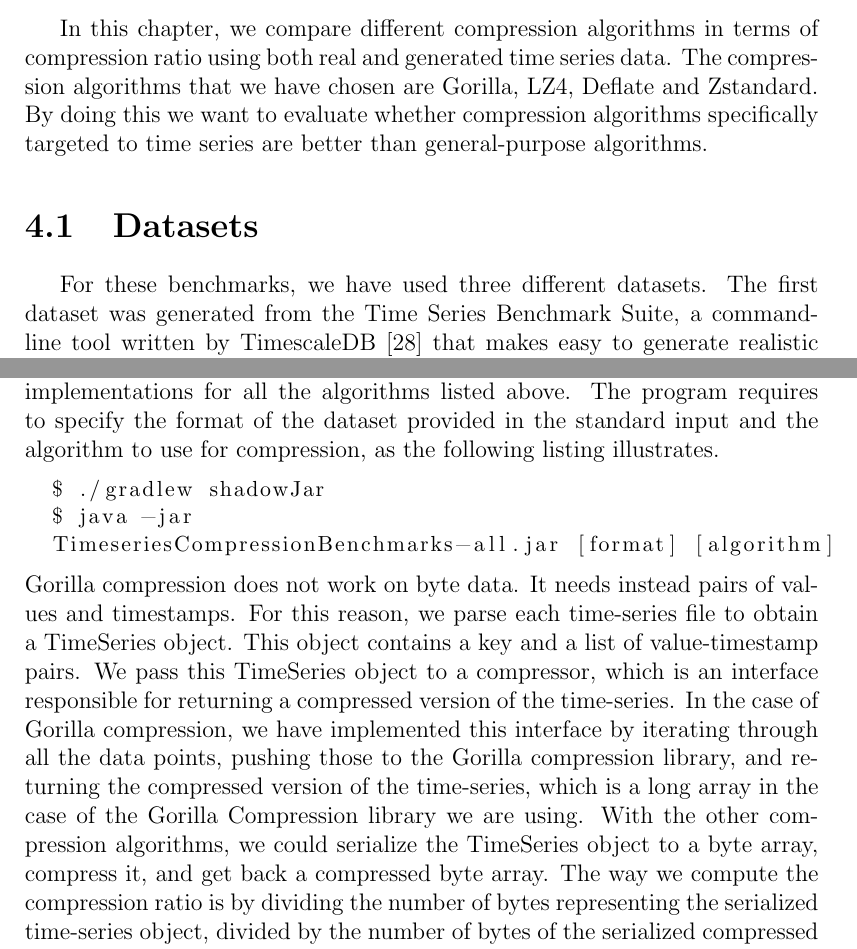
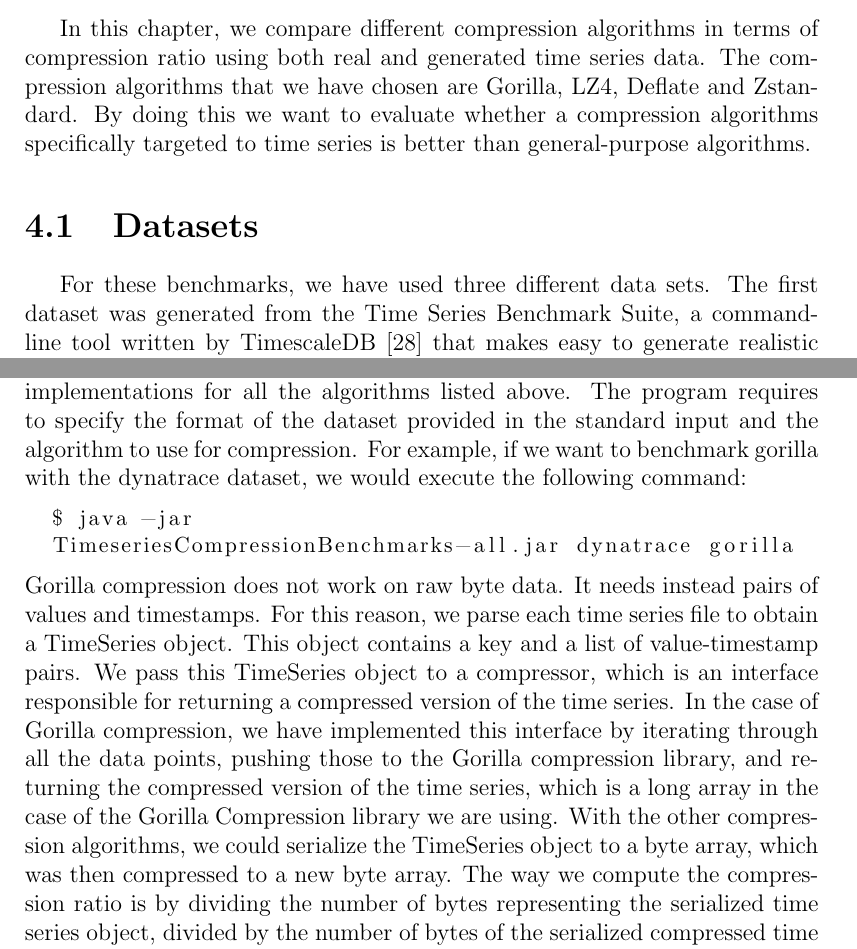
Before and after one commit to dovidio/ts-compression-thesis, a LaTeX thesis (thesis/tesi.tex, which reads thesis/chapter4.tex): two parts of pages 35 and 37 of 46, joined at a grey line, cut so that both start at the same text. Compiled offline with pdfLaTeX.

Commit message:
minor fixes

```diff
--- a/thesis/chapter4.tex
+++ b/thesis/chapter4.tex
@@ -1,13 +1,13 @@
 \chapter{Empirical evaluation of compression algorithms}
 In this chapter, we compare different compression algorithms in terms of compression ratio using both real
 and generated time series data. The compression algorithms that we have chosen are Gorilla, LZ4,
-Deflate and Zstandard. By doing this we want to evaluate whether compression algorithms specifically
-targeted to time series are better than general-purpose algorithms.
+Deflate and Zstandard. By doing this we want to evaluate whether a compression algorithms specifically
+targeted to time series is better than general-purpose algorithms.
 
 \section{Datasets}
-For these benchmarks, we have used three different datasets. The first dataset was generated from the
+For these benchmarks, we have used three different data sets. The first dataset was generated from the
 Time Series Benchmark Suite, a command-line tool written by TimescaleDB \cite{timescale_2019_timescaletsbs} that makes
-easy to generate realistic time-series data to benchmark different time series databases.
+easy to generate realistic time series data to benchmark different time series databases.
 The second dataset was created by using Dynatrace. Dynatrace is a Software Intelligence platform with a strong
 emphasis on application performance monitoring. The datasets consist of metrics gathered from
 different hosts running a wide range of applications under different loads.
@@ -53,27 +53,27 @@ We have created a Java program that reads data from the input stream and returns
 achieved by the algorithm selected. We decided to use Java because we could easily find implementations for
 all the algorithms listed above.
 The program requires to specify the format of the dataset provided in the standard input and the
-algorithm to use for compression, as the following listing illustrates.
+algorithm to use for compression. For example, if we want to benchmark gorilla with the dynatrace dataset,
+we would execute the following command:
 \lstset{
     basicstyle=\small,
     stringstyle=\ttfamily
 }
 \begin{lstlisting}[language=bash]
-  $ ./gradlew shadowJar
   $ java -jar
-  TimeseriesCompressionBenchmarks-all.jar [format] [algorithm]
+  TimeseriesCompressionBenchmarks-all.jar dynatrace gorilla
 \end{lstlisting}
-Gorilla compression does not work on byte data. It needs instead pairs of values and timestamps.
-For this reason, we parse each time-series file to obtain a TimeSeries object.
+Gorilla compression does not work on raw byte data. It needs instead pairs of values and timestamps.
+For this reason, we parse each time series file to obtain a TimeSeries object.
 This object contains a key and a list of value-timestamp pairs.
-We pass this TimeSeries object to a compressor, which is an interface responsible for returning a compressed version of the time-series.
+We pass this TimeSeries object to a compressor, which is an interface responsible for returning a compressed version of the time series.
 In the case of Gorilla compression, we have implemented this interface by iterating through all
 the data points, pushing those to the Gorilla compression library, and returning the compressed
-version of the time-series, which is a long array in the case of the Gorilla Compression library we are using.
+version of the time series, which is a long array in the case of the Gorilla Compression library we are using.
 With the other compression algorithms, we could serialize the TimeSeries
-object to a byte array, compress it, and get back a compressed byte array.
+object to a byte array, which was then compressed to a new byte array.
 The way we compute the compression ratio is by dividing the number of bytes representing the serialized
-time-series object, divided by the number of bytes of the serialized compressed time-series.
+time series object, divided by the number of bytes of the serialized compressed time series.
 The code is available on github \cite{dovidio_2019_dovidiotscompressionthesis}.
 For gorilla compression, we have used an open source java implementation of the algorithm
 \cite{burmanm_2018_burmanmgorillatsc}. Deflate, on the other hand, is already present in the the package
```
Also changed, not shown: thesis/chapter4.tex (8 more changed lines).
